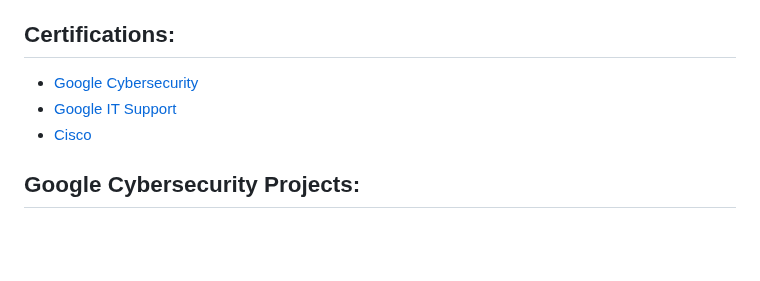
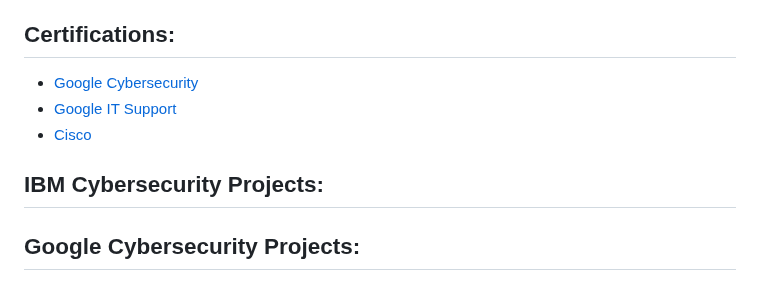
Before and after one commit to MN0vva/My-Project-Portfolio-M, a Markdown page: README.md, the part around the change. GitHub-like rendering; blank space fills up the shorter version.

```diff
--- a/README.md
+++ b/README.md
@@ -10,6 +10,8 @@
 - [Google Cybersecurity](https://drive.google.com/file/d/1f3WlpqyPkTP19TskDWppbxWVCZKHLv9i/view?usp=drive_link)
 - [Google IT Support](https://drive.google.com/file/d/1zts1Hi9xj2Yju51Rfu4Vk9PeHWz6QcdC/view?usp=drive_link)
 - [Cisco](https://drive.google.com/drive/folders/1VoHwv3JwsT90DIBSt9hhiop1h4i6vUO5?usp=drive_link)
+
+<h2>IBM Cybersecurity Projects:</h2>
 
 <h2>Google Cybersecurity Projects:</h2>
 
```
